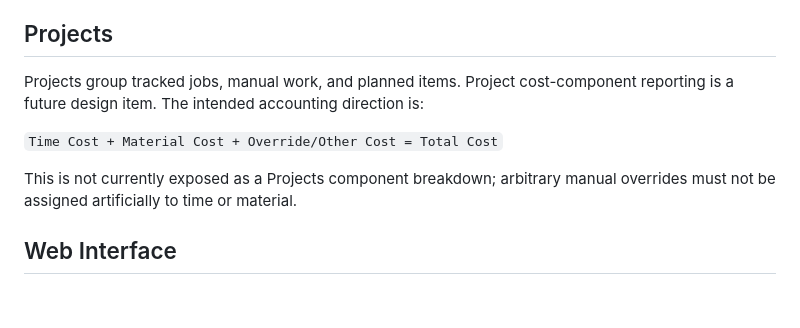
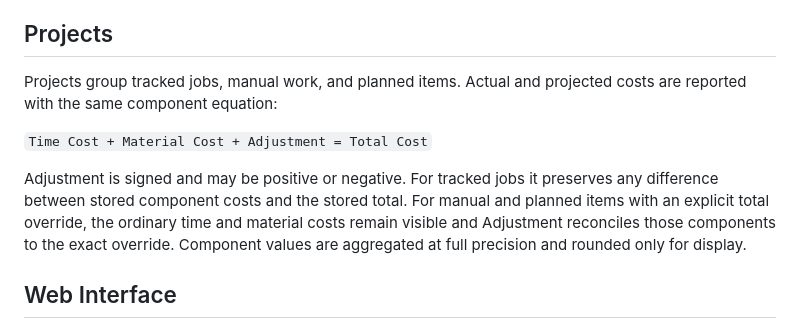
Before and after one commit to khisanthax/klipper-cost-dashboard, a Markdown page: README.md, the part around the change. Rendered like a GitHub page; blank space fills up the shorter version.

Commit message:
docs: record Projects cost components

```diff
--- a/README.md
+++ b/README.md
@@ -254,13 +254,16 @@ semantics are designed.
 
 ## Projects
 
-Projects group tracked jobs, manual work, and planned items. Project cost-component
-reporting is a future design item. The intended accounting direction is:
+Projects group tracked jobs, manual work, and planned items. Actual and projected
+costs are reported with the same component equation:
 
-`Time Cost + Material Cost + Override/Other Cost = Total Cost`
+`Time Cost + Material Cost + Adjustment = Total Cost`
 
-This is not currently exposed as a Projects component breakdown; arbitrary manual
-overrides must not be assigned artificially to time or material.
+Adjustment is signed and may be positive or negative. For tracked jobs it preserves
+any difference between stored component costs and the stored total. For manual and
+planned items with an explicit total override, the ordinary time and material costs
+remain visible and Adjustment reconciles those components to the exact override.
+Component values are aggregated at full precision and rounded only for display.
 
 ## Web Interface
 
```
Also changed, not shown: CHANGELOG.md (+6 -0 lines), docs/unified_roadmap.md (+10 -12 lines).
